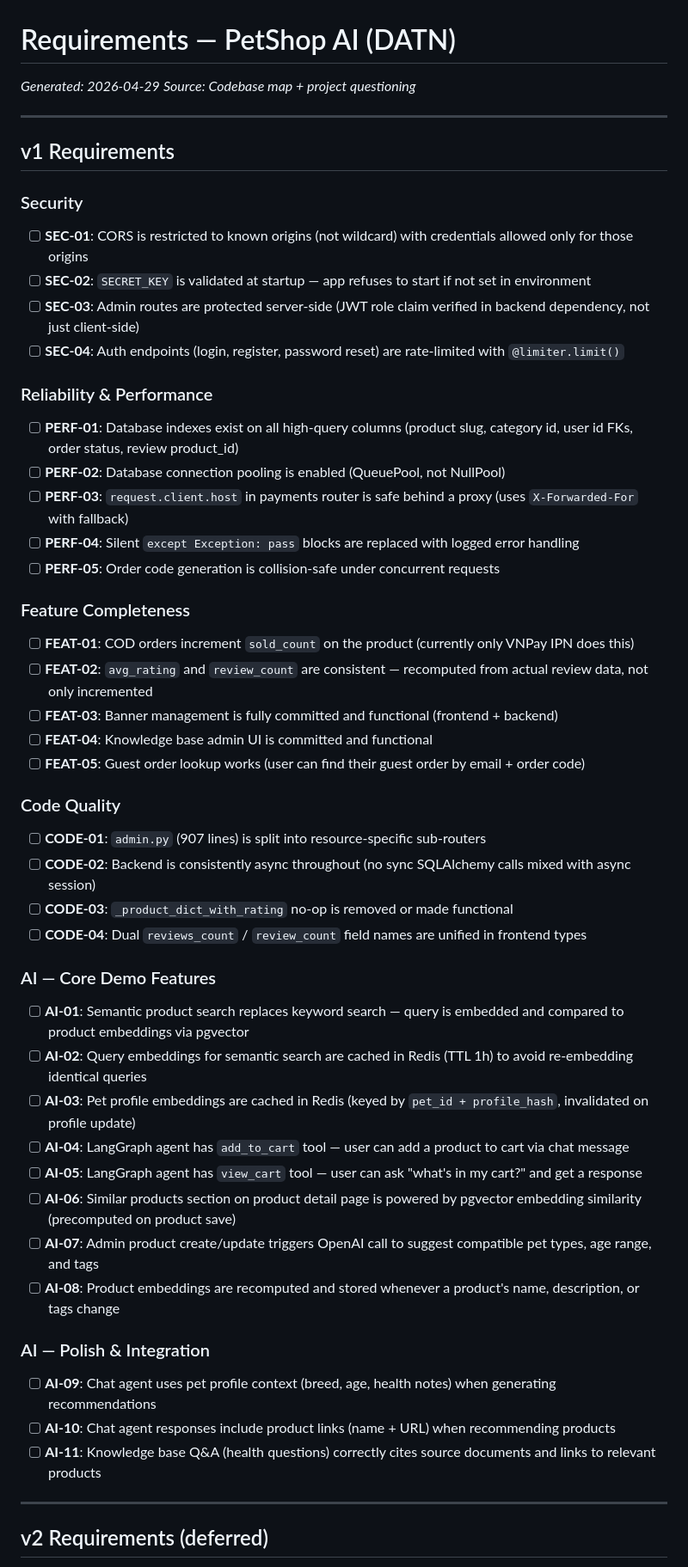
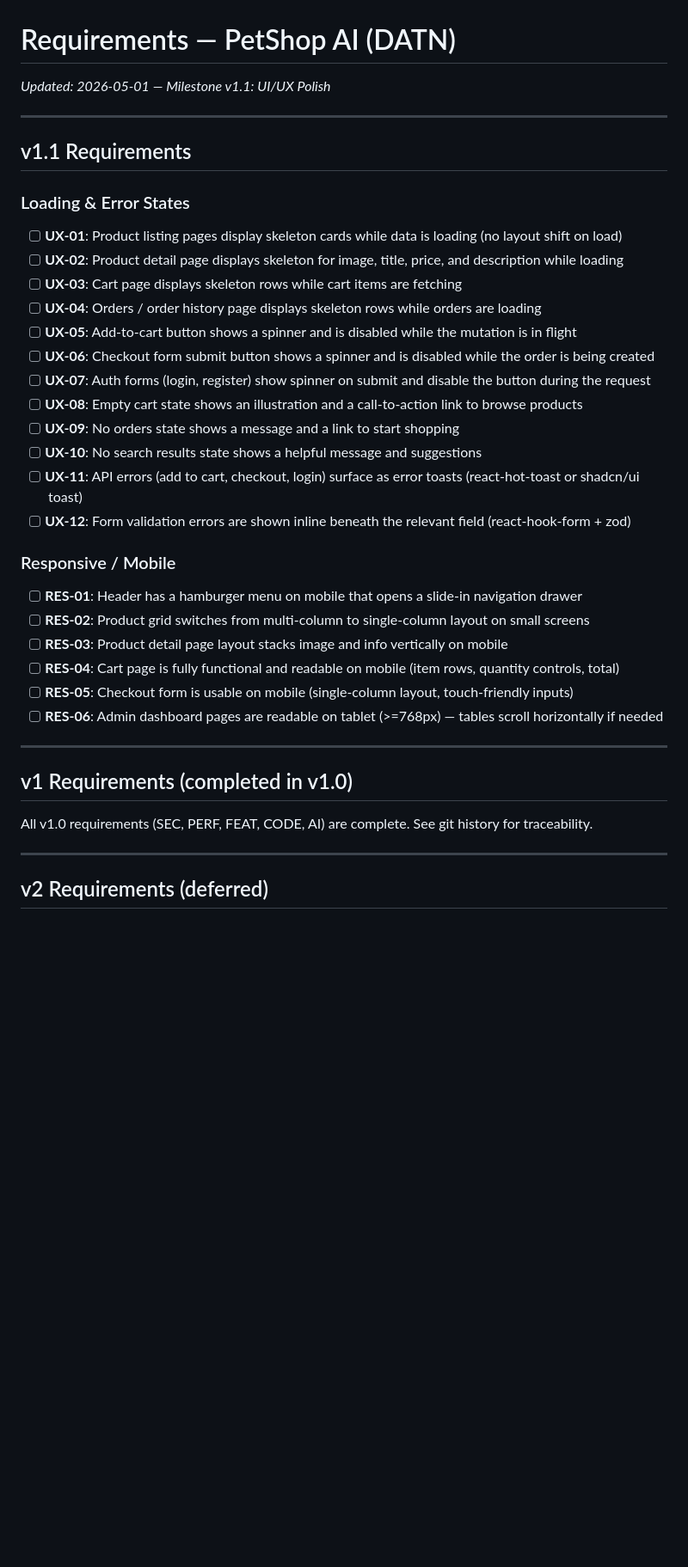
Before and after one commit to quangliz/Petshop, a Markdown page: .planning/REQUIREMENTS.md, the part around one of its changes. Shown at 86% size. Rendered like a GitHub page; blank space fills up the shorter version.

Commit message:
docs: define milestone v1.1 requirements

```diff
--- a/.planning/REQUIREMENTS.md
+++ b/.planning/REQUIREMENTS.md
@@ -1,58 +1,40 @@
 # Requirements — PetShop AI (DATN)
 
-_Generated: 2026-04-29_
-_Source: Codebase map + project questioning_
+_Updated: 2026-05-01 — Milestone v1.1: UI/UX Polish_
 
 ---
 
-## v1 Requirements
+## v1.1 Requirements
 
-### Security
+### Loading & Error States
 
-- [ ] **SEC-01**: CORS is restricted to known origins (not wildcard) with credentials allowed only for those origins
-- [ ] **SEC-02**: `SECRET_KEY` is validated at startup — app refuses to start if not set in environment
-- [ ] **SEC-03**: Admin routes are protected server-side (JWT role claim verified in backend dependency, not just client-side)
-- [ ] **SEC-04**: Auth endpoints (login, register, password reset) are rate-limited with `@limiter.limit()`
+- [ ] **UX-01**: Product listing pages display skeleton cards while data is loading (no layout shift on load)
+- [ ] **UX-02**: Product detail page displays skeleton for image, title, price, and description while loading
+- [ ] **UX-03**: Cart page displays skeleton rows while cart items are fetching
+- [ ] **UX-04**: Orders / order history page displays skeleton rows while orders are loading
+- [ ] **UX-05**: Add-to-cart button shows a spinner and is disabled while the mutation is in flight
+- [ ] **UX-06**: Checkout form submit button shows a spinner and is disabled while the order is being created
+- [ ] **UX-07**: Auth forms (login, register) show spinner on submit and disable the button during the request
+- [ ] **UX-08**: Empty cart state shows an illustration and a call-to-action link to browse products
+- [ ] **UX-09**: No orders state shows a message and a link to start shopping
+- [ ] **UX-10**: No search results state shows a helpful message and suggestions
+- [ ] **UX-11**: API errors (add to cart, checkout, login) surface as error toasts (react-hot-toast or shadcn/ui toast)
+- [ ] **UX-12**: Form validation errors are shown inline beneath the relevant field (react-hook-form + zod)
 
-### Reliability & Performance
+### Responsive / Mobile
 
-- [ ] **PERF-01**: Database indexes exist on all high-query columns (product slug, category id, user id FKs, order status, review product_id)
-- [ ] **PERF-02**: Database connection pooling is enabled (QueuePool, not NullPool)
-- [ ] **PERF-03**: `request.client.host` in payments router is safe behind a proxy (uses `X-Forwarded-For` with fallback)
-- [ ] **PERF-04**: Silent `except Exception: pass` blocks are replaced with logged error handling
-- [ ] **PERF-05**: Order code generation is collision-safe under concurrent requests
+- [ ] **RES-01**: Header has a hamburger menu on mobile that opens a slide-in navigation drawer
+- [ ] **RES-02**: Product grid switches from multi-column to single-column layout on small screens
+- [ ] **RES-03**: Product detail page layout stacks image and info vertically on mobile
+- [ ] **RES-04**: Cart page is fully functional and readable on mobile (item rows, quantity controls, total)
+- [ ] **RES-05**: Checkout form is usable on mobile (single-column layout, touch-friendly inputs)
+- [ ] **RES-06**: Admin dashboard pages are readable on tablet (>=768px) — tables scroll horizontally if needed
 
-### Feature Completeness
+---
 
-- [ ] **FEAT-01**: COD orders increment `sold_count` on the product (currently only VNPay IPN does this)
-- [ ] **FEAT-02**: `avg_rating` and `review_count` are consistent — recomputed from actual review data, not only incremented
-- [ ] **FEAT-03**: Banner management is fully committed and functional (frontend + backend)
-- [ ] **FEAT-04**: Knowledge base admin UI is committed and functional
-- [ ] **FEAT-05**: Guest order lookup works (user can find their guest order by email + order code)
+## v1 Requirements (completed in v1.0)
 
-### Code Quality
-
-- [ ] **CODE-01**: `admin.py` (907 lines) is split into resource-specific sub-routers
-- [ ] **CODE-02**: Backend is consistently async throughout (no sync SQLAlchemy calls mixed with async session)
-- [ ] **CODE-03**: `_product_dict_with_rating` no-op is removed or made functional
-- [ ] **CODE-04**: Dual `reviews_count` / `review_count` field names are unified in frontend types
-
-### AI — Core Demo Features
-
-- [ ] **AI-01**: Semantic product search replaces keyword search — query is embedded and compared to product embeddings via pgvector
-- [ ] **AI-02**: Query embeddings for semantic search are cached in Redis (TTL 1h) to avoid re-embedding identical queries
-- [ ] **AI-03**: Pet profile embeddings are cached in Redis (keyed by `pet_id + profile_hash`, invalidated on profile update)
-- [ ] **AI-04**: LangGraph agent has `add_to_cart` tool — user can add a product to cart via chat message
-- [ ] **AI-05**: LangGraph agent has `view_cart` tool — user can ask "what's in my cart?" and get a response
-- [ ] **AI-06**: Similar products section on product detail page is powered by pgvector embedding similarity (precomputed on product save)
-- [ ] **AI-07**: Admin product create/update triggers OpenAI call to suggest compatible pet types, age range, and tags
-- [ ] **AI-08**: Product embeddings are recomputed and stored whenever a product's name, description, or tags change
-
-### AI — Polish & Integration
-
-- [ ] **AI-09**: Chat agent uses pet profile context (breed, age, health notes) when generating recommendations
-- [ ] **AI-10**: Chat agent responses include product links (name + URL) when recommending products
-- [ ] **AI-11**: Knowledge base Q&A (health questions) correctly cites source documents and links to relevant products
+All v1.0 requirements (SEC, PERF, FEAT, CODE, AI) are complete. See git history for traceability.
 
 ---
 
```
Also changed, not shown: other parts of .planning/REQUIREMENTS.md (+21 -29 lines).
